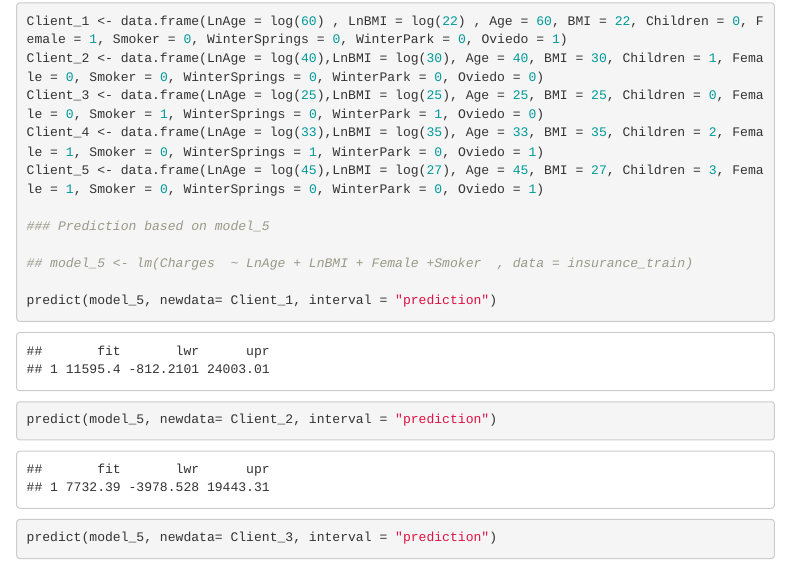
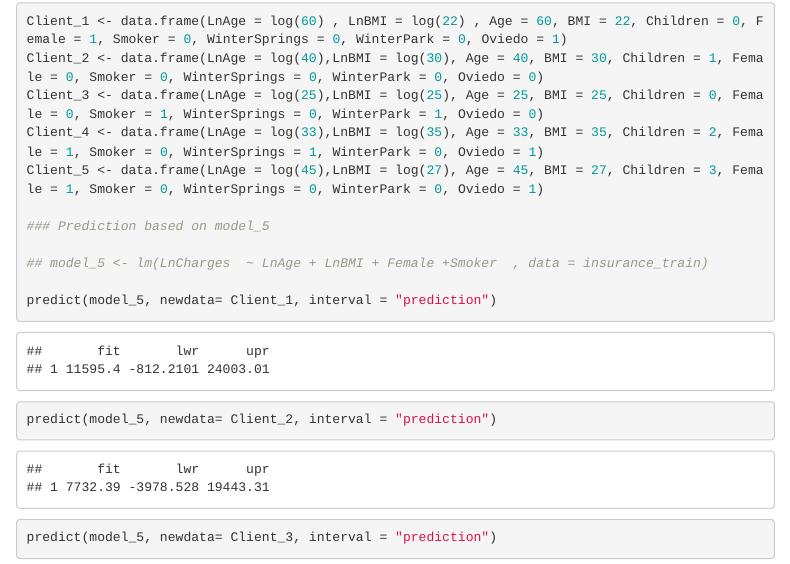
Before and after one commit to AdlinCabrera/SEC0126GROUP8, an R Markdown document (CodingAssignment03/CodingAssignment03.Rmd): the page in a window 1100 px wide, from 9060 px down. The pictures show the output file CodingAssignment03/CodingAssignment03.html that the author committed with the source, opened offline; menus at the side of the page are left out.

Commit message:
code upen

```diff
--- a/CodingAssignment03/CodingAssignment03.Rmd
+++ b/CodingAssignment03/CodingAssignment03.Rmd
@@ -548,7 +548,7 @@ Client_5 <- data.frame(LnAge = log(45),LnBMI = log(27), Age = 45, BMI = 27, Chil
 
 ### Prediction based on model_5
 
-## model_5 <- lm(Charges  ~ LnAge + LnBMI + Female +Smoker  , data = insurance_train)
+## model_5 <- lm(LnCharges  ~ LnAge + LnBMI + Female +Smoker  , data = insurance_train)
 
 predict(model_5, newdata= Client_1, interval = "prediction")
 
```
Also changed, not shown: CodingAssignment03/CodingAssignment03.html.
